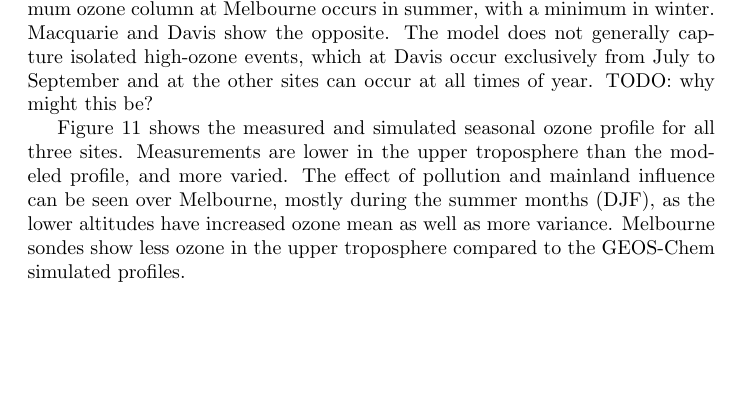
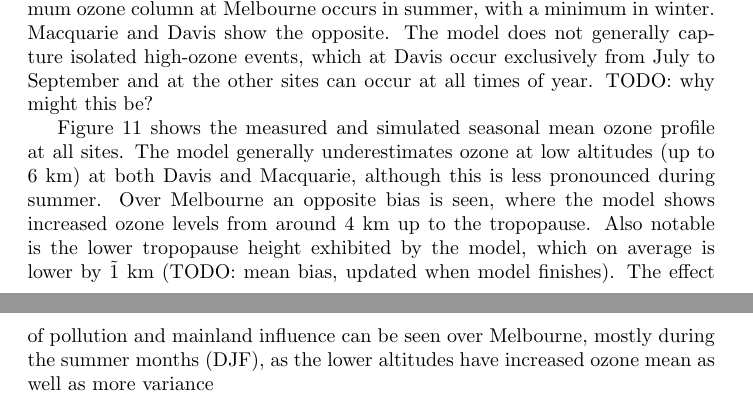
Before and after one commit to jibbals/ozonepaper, a LaTeX paper (full_article.tex): part of page 17 of 28 before the commit and two parts of pages 17 and 20 of 28 after it, the two joined at a grey line, cut so that both start at the same text, the shorter picture padded with empty space. Compiled offline with pdfLaTeX.

Commit message:
Last couple of Jennies comments sorted out

```diff
--- a/full_article.tex
+++ b/full_article.tex
@@ -382,10 +382,11 @@
     \label{fig:GEOSChemSeasonalProfiles}
   \end{figure}
 
-  Figure \ref{fig:GEOSChemSeasonalProfiles} shows the measured and simulated seasonal ozone profile for all three sites.
-  Measurements are lower in the upper troposphere than the modeled profile, and more varied.
-  The effect of pollution and mainland influence can be seen over Melbourne, mostly during the summer months (DJF), as the lower altitudes have increased ozone mean as well as more variance.
-  Melbourne sondes show less ozone in the upper troposphere compared to the GEOS-Chem simulated profiles.
+  Figure \ref{fig:GEOSChemSeasonalProfiles} shows the measured and simulated seasonal mean ozone profile at all sites.
+  The model generally underestimates ozone at low altitudes (up to 6~km) at both Davis and Macquarie, although this is less pronounced during summer.
+  Over Melbourne an opposite bias is seen, where the model shows increased ozone levels from around 4~km up to the tropopause.
+  Also notable is the lower tropopause height exhibited by the model, which on average is lower by \~1~km (TODO: mean bias, updated when model finishes).
+  The effect of pollution and mainland influence can be seen over Melbourne, mostly during the summer months (DJF), as the lower altitudes have increased ozone mean as well as more variance
 
   Although GEOS-Chem reasonably matches the ozonesonde tropospheric ozone column, it does not have the resolution required to capture STTs.
   Figure \ref{fig:event_profile_comparison} shows the best (left) and worst (right) comparisons of ozone profiles up to 14~km between the ozonesondes and GEOS-Chem.
```
Also changed, not shown: full_article.pdf, 1 other file.
